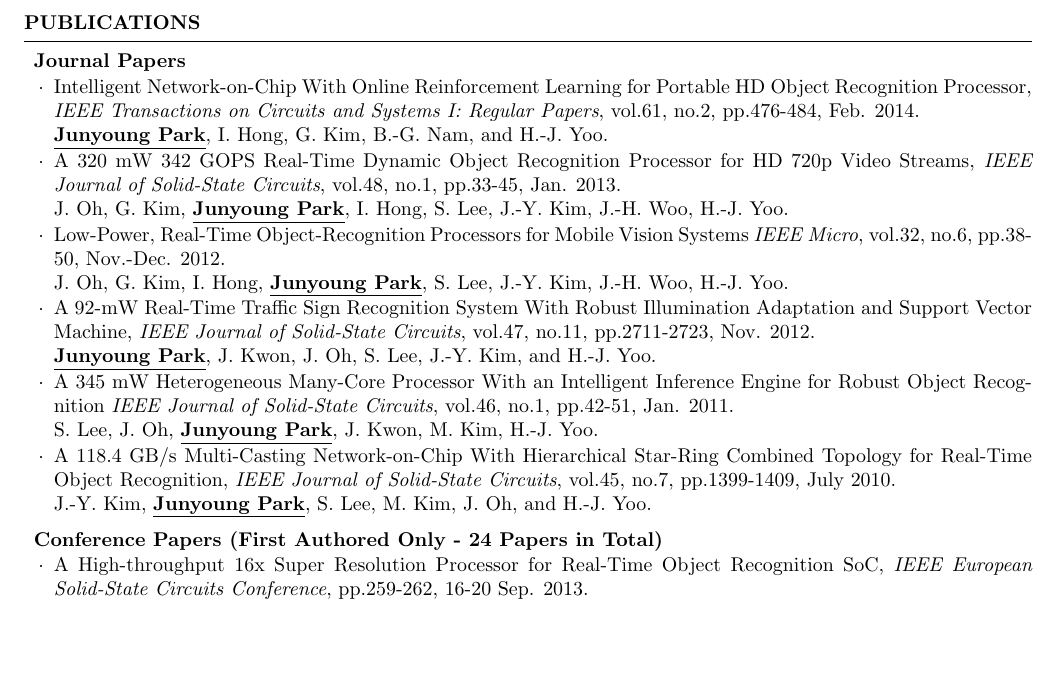
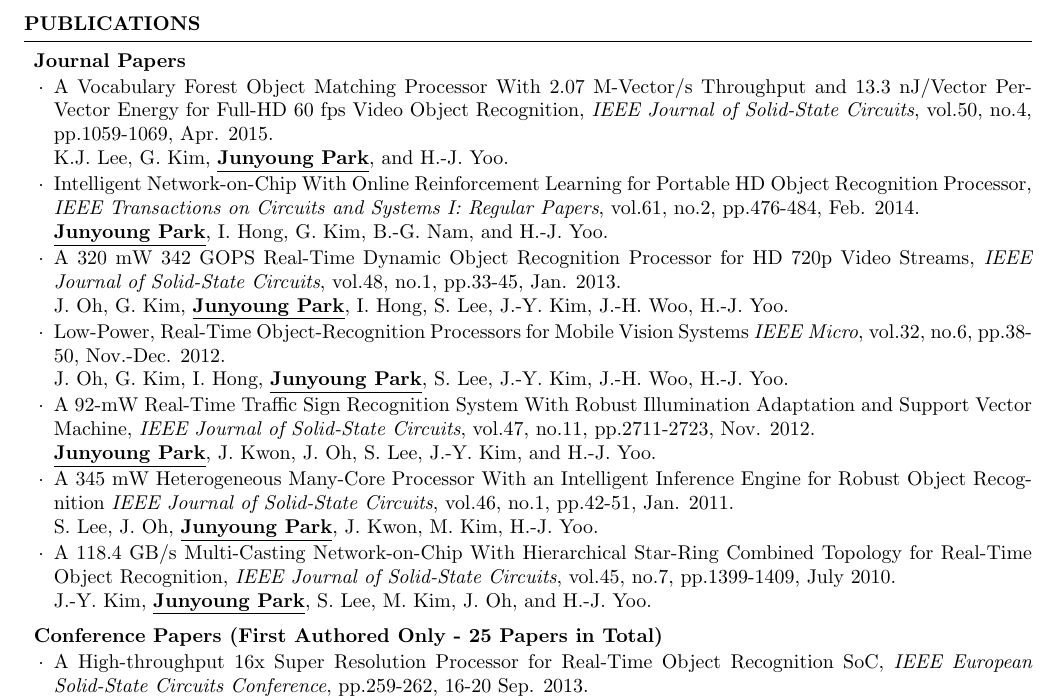
Before and after one commit to thinkpiece/resume, a LaTeX CV (Resume_JunyoungPark.tex): part of page 2 of 2, cut so that both start at the same text, the shorter picture padded with empty space. Compiled offline with pdfLaTeX.

Commit message:
resume updated on 21 Jul

```diff
--- a/Resume_JunyoungPark.tex
+++ b/Resume_JunyoungPark.tex
@@ -123,6 +123,9 @@ To obtain a challenging position in the field of software-hardware co-design for
 
 \begin{subsection}{Journal Papers}{}{}{}
 
+\item A Vocabulary Forest Object Matching Processor With 2.07 M-Vector/s Throughput and 13.3 nJ/Vector Per-Vector Energy for Full-HD 60 fps Video Object Recognition, \emph{IEEE Journal of Solid-State Circuits}, vol.50, no.4, pp.1059-1069, Apr. 2015. \\
+K.J. Lee, G. Kim, \underline{\bf Junyoung Park}, and H.-J. Yoo.
+
 \item Intelligent Network-on-Chip With Online Reinforcement Learning for Portable HD Object Recognition Processor, \emph{IEEE Transactions on Circuits and Systems I: Regular Papers}, vol.61, no.2, pp.476-484, Feb. 2014. \\
 \underline{\bf Junyoung Park}, I. Hong, G. Kim, B.-G. Nam, and H.-J. Yoo.
 
@@ -143,7 +146,7 @@ J.-Y. Kim, \underline{\bf Junyoung Park}, S. Lee, M. Kim, J. Oh, and H.-J. Yoo.
 
 \end{subsection}
 
-\begin{subsection}{Conference Papers (First Authored Only - 24 Papers in Total)}{}{}{}
+\begin{subsection}{Conference Papers (First Authored Only - 25 Papers in Total)}{}{}{}
 
 \item A High-throughput 16x Super Resolution Processor for Real-Time Object Recognition SoC, \emph{IEEE European Solid-State Circuits Conference}, pp.259-262, 16-20 Sep. 2013. \\
 \underline{\bf Junyoung Park}, B.-G. Nam, H.-J. Yoo.
```
Also changed, not shown: Resume_JunyoungPark.pdf (added), Resume_JunyoungPark.tex (2 more changed lines), 1 other file.
